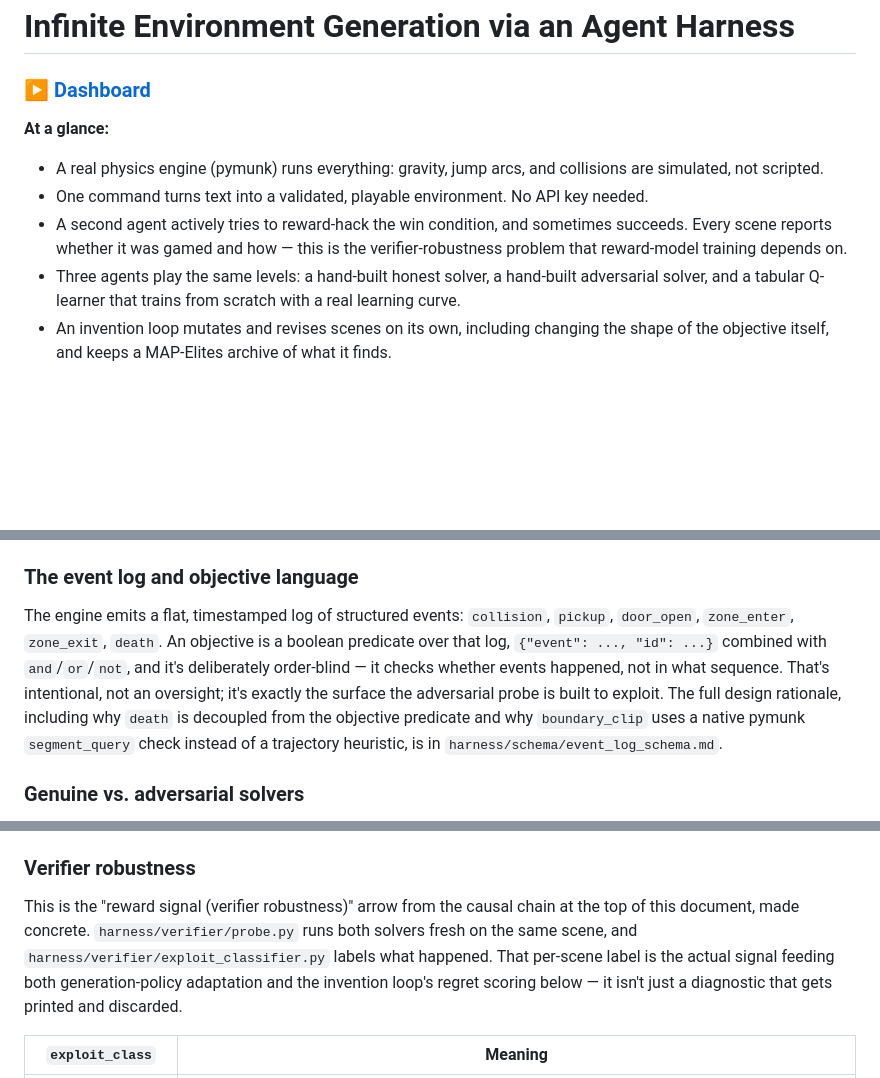
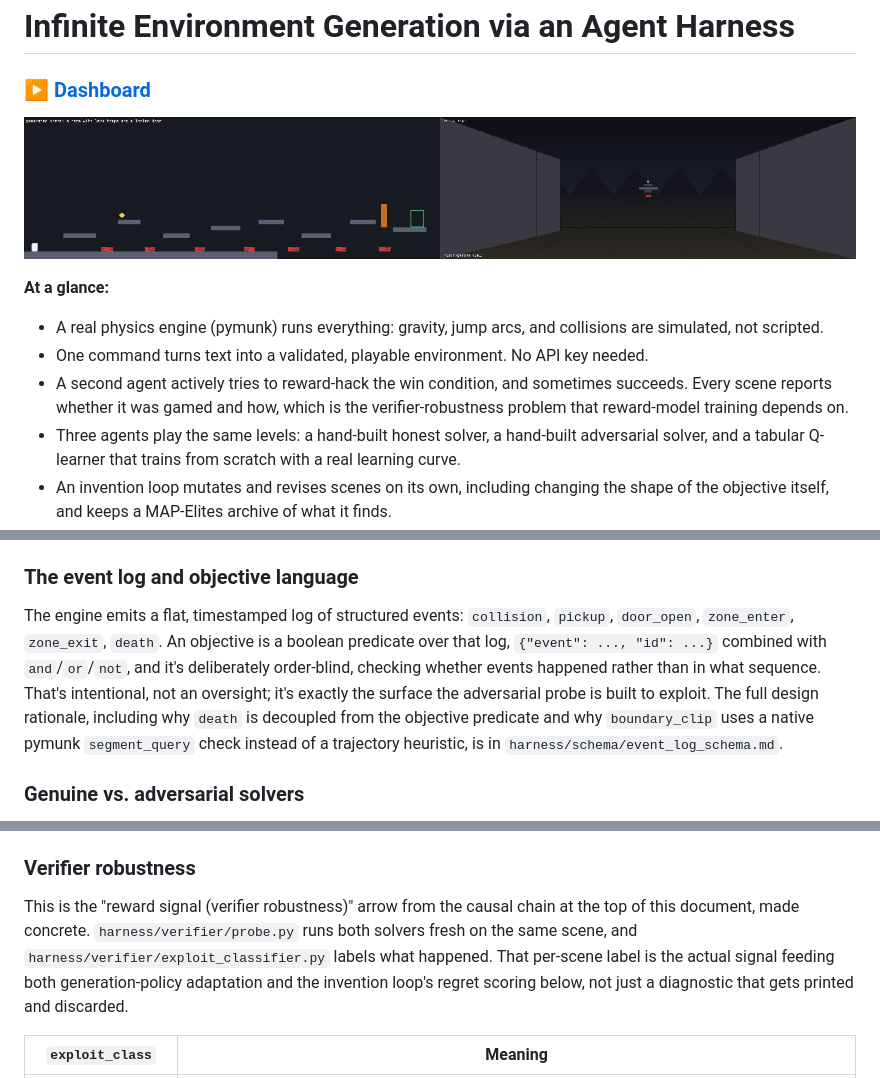
Before and after one commit to Kargichauhan/Tech-Challenge-GI, a Markdown page: README.md, 3 parts joined by grey strips. Drawn GitHub-style; pictures changed too: docs/demo.gif (added); blank space fills up the shorter version.

```diff
--- a/README.md
+++ b/README.md
@@ -2,11 +2,12 @@
 
 ### ▶ [**Dashboard**](https://kargichauhan.github.io/Tech-Challenge-GI/)
 
+![A generated scene being solved honestly, then reward-hacked by the adversarial probe, rendered top-down and first-person side by side](docs/demo.gif)
 
 **At a glance:**
 - A real physics engine (pymunk) runs everything: gravity, jump arcs, and collisions are simulated, not scripted.
 - One command turns text into a validated, playable environment. No API key needed.
-- A second agent actively tries to reward-hack the win condition, and sometimes succeeds. Every scene reports whether it was gamed and how — this is the verifier-robustness problem that reward-model training depends on.
+- A second agent actively tries to reward-hack the win condition, and sometimes succeeds. Every scene reports whether it was gamed and how, which is the verifier-robustness problem that reward-model training depends on.
 - Three agents play the same levels: a hand-built honest solver, a hand-built adversarial solver, and a tabular Q-learner that trains from scratch with a real learning curve.
 - An invention loop mutates and revises scenes on its own, including changing the shape of the objective itself, and keeps a MAP-Elites archive of what it finds.
 
@@ -116,7 +117,7 @@ Six primitives: `platform`, `ramp`, `door`, `key`, `hazard`, `pickup`, plus stru
 
 ### The event log and objective language
 
-The engine emits a flat, timestamped log of structured events: `collision`, `pickup`, `door_open`, `zone_enter`, `zone_exit`, `death`. An objective is a boolean predicate over that log, `{"event": ..., "id": ...}` combined with `and`/`or`/`not`, and it's deliberately order-blind — it checks whether events happened, not in what sequence. That's intentional, not an oversight; it's exactly the surface the adversarial probe is built to exploit. The full design rationale, including why `death` is decoupled from the objective predicate and why `boundary_clip` uses a native pymunk `segment_query` check instead of a trajectory heuristic, is in `harness/schema/event_log_schema.md`.
+The engine emits a flat, timestamped log of structured events: `collision`, `pickup`, `door_open`, `zone_enter`, `zone_exit`, `death`. An objective is a boolean predicate over that log, `{"event": ..., "id": ...}` combined with `and`/`or`/`not`, and it's deliberately order-blind, checking whether events happened rather than in what sequence. That's intentional, not an oversight; it's exactly the surface the adversarial probe is built to exploit. The full design rationale, including why `death` is decoupled from the objective predicate and why `boundary_clip` uses a native pymunk `segment_query` check instead of a trajectory heuristic, is in `harness/schema/event_log_schema.md`.
 
 ### Genuine vs. adversarial solvers
 
@@ -127,7 +128,7 @@ Both solvers plan routes with a coarse grid model (`harness/generation/pathfindi
 
 ### Verifier robustness
 
-This is the "reward signal (verifier robustness)" arrow from the causal chain at the top of this document, made concrete. `harness/verifier/probe.py` runs both solvers fresh on the same scene, and `harness/verifier/exploit_classifier.py` labels what happened. That per-scene label is the actual signal feeding both generation-policy adaptation and the invention loop's regret scoring below — it isn't just a diagnostic that gets printed and discarded.
+This is the "reward signal (verifier robustness)" arrow from the causal chain at the top of this document, made concrete. `harness/verifier/probe.py` runs both solvers fresh on the same scene, and `harness/verifier/exploit_classifier.py` labels what happened. That per-scene label is the actual signal feeding both generation-policy adaptation and the invention loop's regret scoring below, not just a diagnostic that gets printed and discarded.
 
 | `exploit_class` | Meaning |
 |---|---|
```
Also changed, not shown: other parts of README.md (+10 -10 lines), WRITEUP.md (+15 -15 lines).
